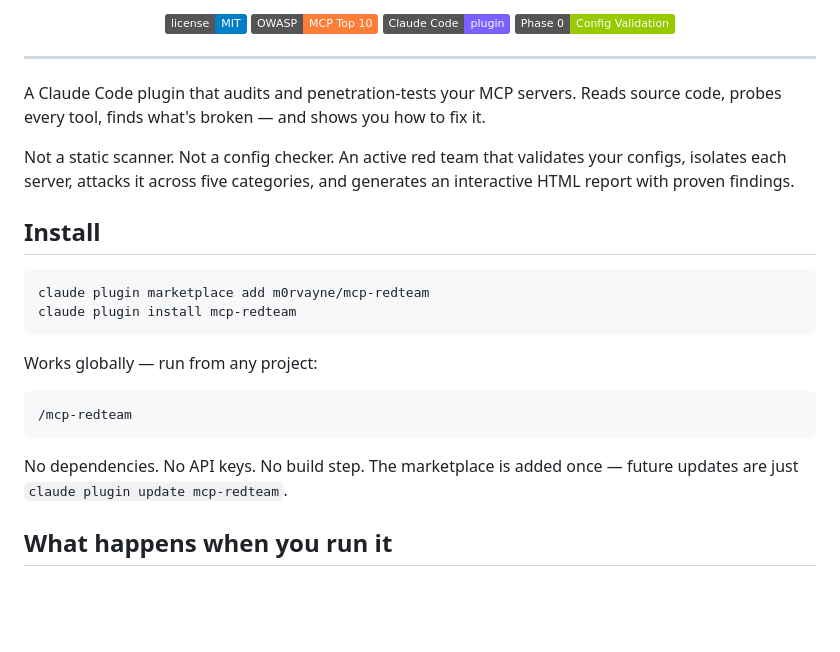
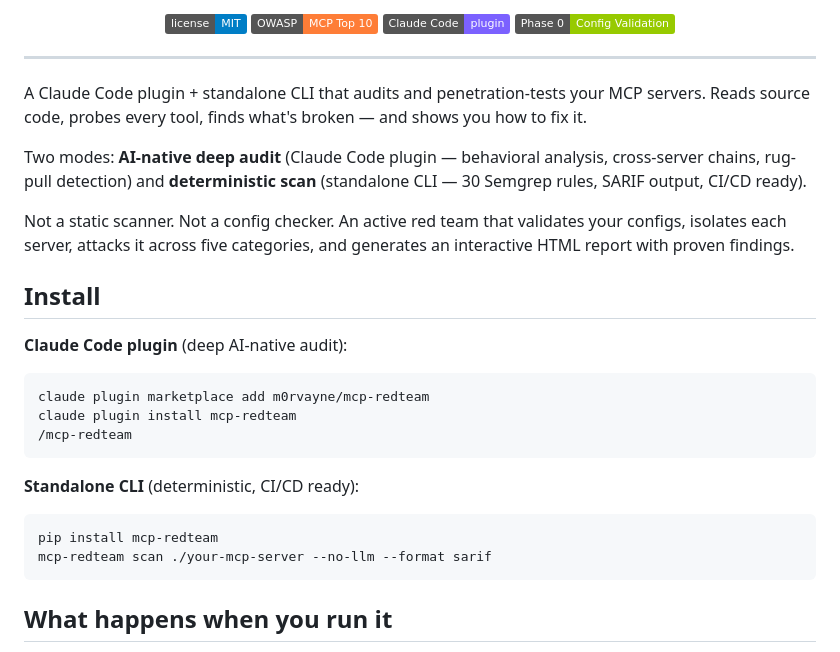
Before and after one commit to m0rvayne/mcp-redteam, a Markdown page: README.md, the part around one of its changes. Drawn GitHub-style; badges without logos; blank space fills up the shorter version.

````diff
--- a/README.md
+++ b/README.md
@@ -13,24 +13,26 @@
 
 ---
 
-A Claude Code plugin that audits and penetration-tests your MCP servers. Reads source code, probes every tool, finds what's broken — and shows you how to fix it.
+A Claude Code plugin + standalone CLI that audits and penetration-tests your MCP servers. Reads source code, probes every tool, finds what's broken — and shows you how to fix it.
+
+Two modes: **AI-native deep audit** (Claude Code plugin — behavioral analysis, cross-server chains, rug-pull detection) and **deterministic scan** (standalone CLI — 30 Semgrep rules, SARIF output, CI/CD ready).
 
 Not a static scanner. Not a config checker. An active red team that validates your configs, isolates each server, attacks it across five categories, and generates an interactive HTML report with proven findings.
 
 ## Install
 
+**Claude Code plugin** (deep AI-native audit):
 ```bash
 claude plugin marketplace add m0rvayne/mcp-redteam
 claude plugin install mcp-redteam
-```
-
-Works globally — run from any project:
-
-```
 /mcp-redteam
 ```
 
-No dependencies. No API keys. No build step. The marketplace is added once — future updates are just `claude plugin update mcp-redteam`.
+**Standalone CLI** (deterministic, CI/CD ready):
+```bash
+pip install mcp-redteam
+mcp-redteam scan ./your-mcp-server --no-llm --format sarif
+```
 
 ## What happens when you run it
 
````
Also changed, not shown: other parts of README.md (+43 -15 lines).
